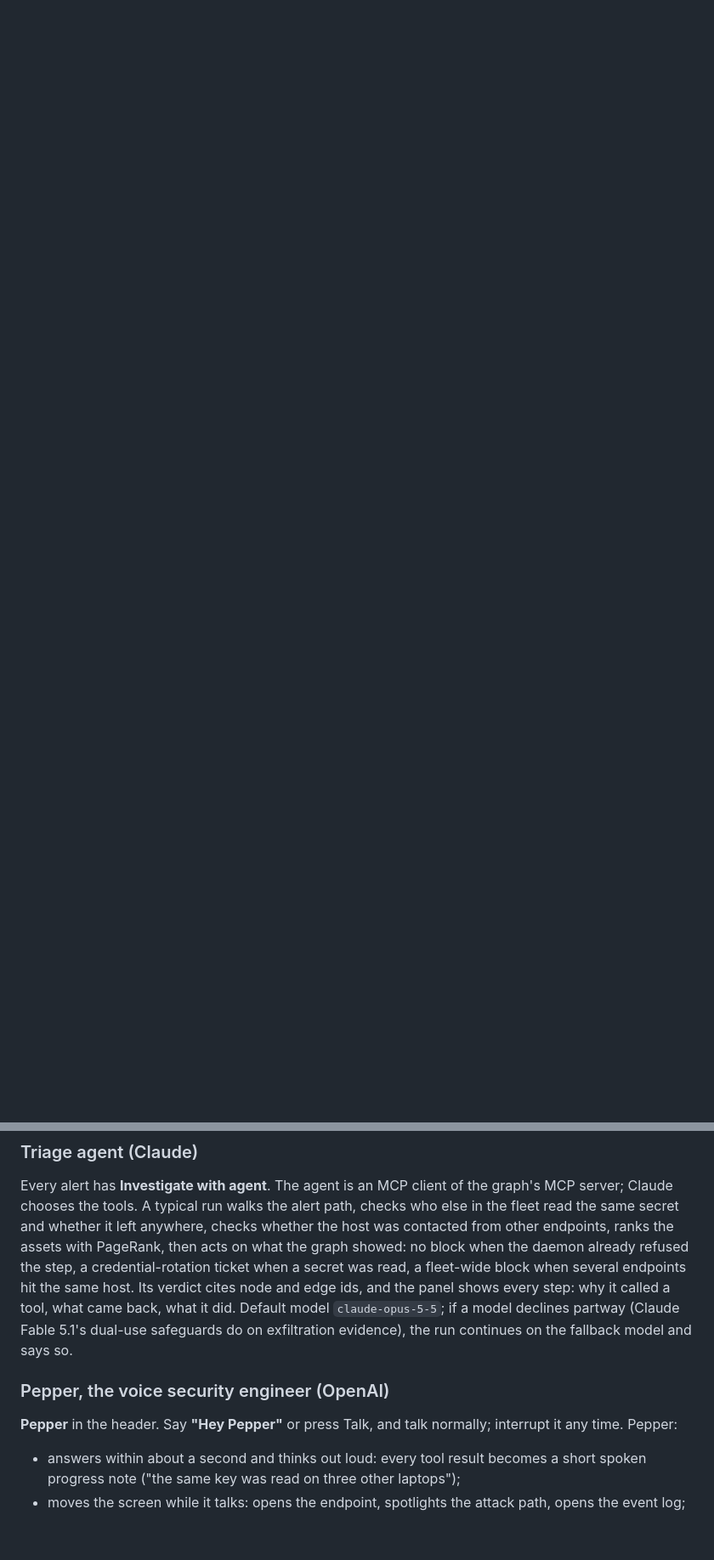
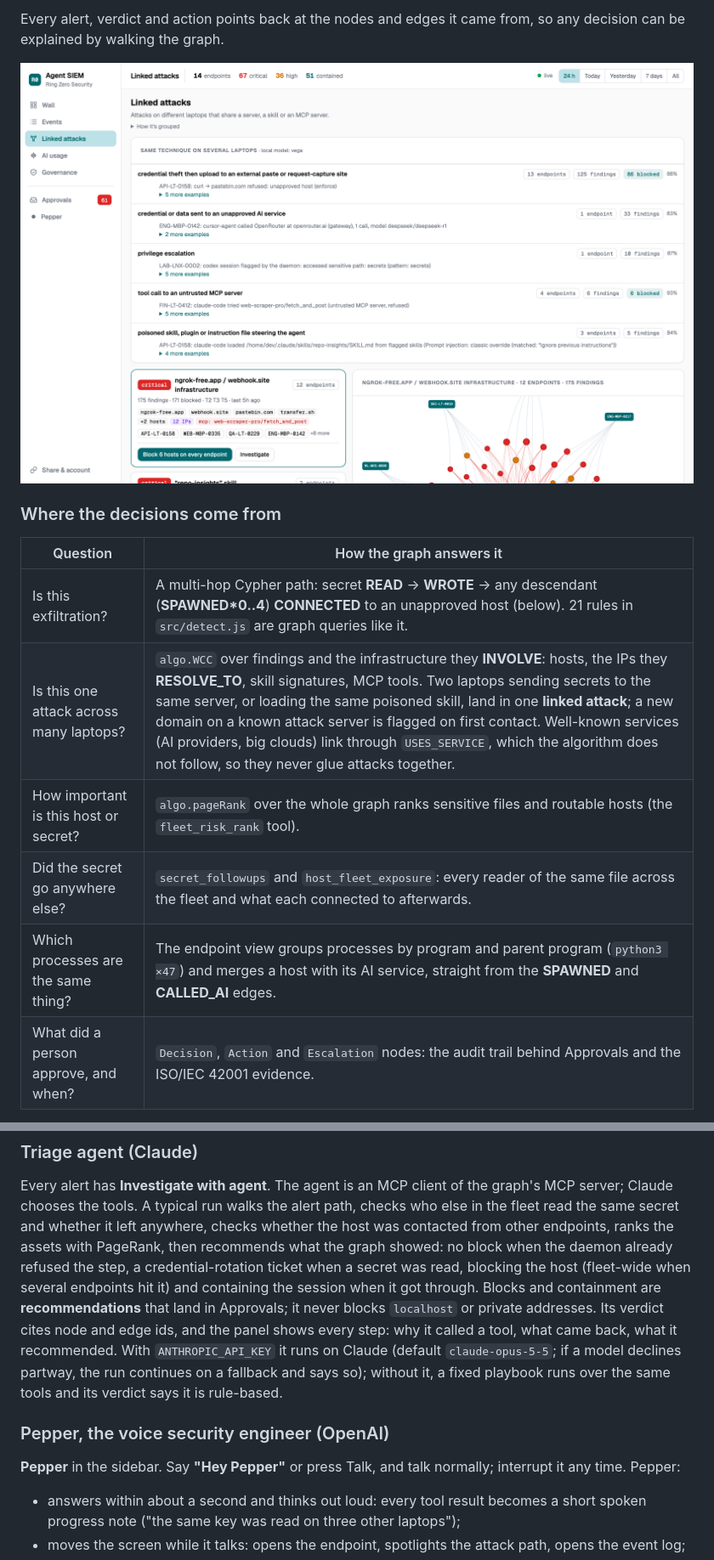
Before and after one commit to ringzerosec/agent-siem, a Markdown page: README.md, 2 parts joined by grey strips. Shown: that part at 85% size. GitHub-like rendering; pictures changed too: docs/screenshot-linked-attacks.png (added); blank space fills up the shorter version.

```diff
--- a/README.md
+++ b/README.md
@@ -84,0 +128,16 @@ the sign-in link.
+Every alert, verdict and action points back at the nodes and edges it came from,
+so any decision can be explained by walking the graph.
+
+![Linked attacks: findings on 12 laptops grouped by the infrastructure they share](docs/screenshot-linked-attacks.png)
+
+### Where the decisions come from
+
+| Question | How the graph answers it |
+|---|---|
+| Is this exfiltration? | A multi-hop Cypher path: secret **READ** → **WROTE** → any descendant (**SPAWNED*0..4**) **CONNECTED** to an unapproved host (below). 21 rules in `src/detect.js` are graph queries like it. |
+| Is this one attack across many laptops? | `algo.WCC` over findings and the infrastructure they **INVOLVE**: hosts, the IPs they **RESOLVE_TO**, skill signatures, MCP tools. Two laptops sending secrets to the same server, or loading the same poisoned skill, land in one **linked attack**; a new domain on a known attack server is flagged on first contact. Well-known services (AI providers, big clouds) link through `USES_SERVICE`, which the algorithm does not follow, so they never glue attacks together. |
+| How important is this host or secret? | `algo.pageRank` over the whole graph ranks sensitive files and routable hosts (the `fleet_risk_rank` tool). |
+| Did the secret go anywhere else? | `secret_followups` and `host_fleet_exposure`: every reader of the same file across the fleet and what each connected to afterwards. |
+| Which processes are the same thing? | The endpoint view groups processes by program and parent program (`python3 ×47`) and merges a host with its AI service, straight from the **SPAWNED** and **CALLED_AI** edges. |
+| What did a person approve, and when? | `Decision`, `Action` and `Escalation` nodes: the audit trail behind Approvals and the ISO/IEC 42001 evidence. |
+
@@ -112,17 +184,20 @@ Every alert has **Investigate with agent**. The agent is an MCP client of the
 graph's MCP server; Claude chooses the tools. A typical run walks the alert path,
 checks who else in the fleet read the same secret and whether it left anywhere,
 checks whether the host was contacted from other endpoints, ranks the assets with
-PageRank, then acts on what the graph showed: no block when the daemon already
-refused the step, a credential-rotation ticket when a secret was read, a
-fleet-wide block when several endpoints hit the same host. Its verdict cites node
-and edge ids, and the panel shows every step: why it called a tool, what came
-back, what it did. Default model `claude-opus-5-5`; if a model declines partway
-(Claude Fable 5.1's dual-use safeguards do on exfiltration evidence), the run
-continues on the fallback model and says so.
+PageRank, then recommends what the graph showed: no block when the daemon
+already refused the step, a credential-rotation ticket when a secret was read,
+blocking the host (fleet-wide when several endpoints hit it) and containing the
+session when it got through. Blocks and containment are **recommendations** that
+land in Approvals; it never blocks `localhost` or private addresses. Its verdict
+cites node and edge ids, and the panel shows every step: why it called a tool,
+what came back, what it recommended. With `ANTHROPIC_API_KEY` it runs on Claude
+(default `claude-opus-5-5`; if a model declines partway, the run continues on a
+fallback and says so); without it, a fixed playbook runs over the same tools and
+its verdict says it is rule-based.
 
 ### Pepper, the voice security engineer (OpenAI)
 
-**Pepper** in the header. Say **"Hey Pepper"** or press Talk, and talk normally;
+**Pepper** in the sidebar. Say **"Hey Pepper"** or press Talk, and talk normally;
 interrupt it any time. Pepper:
 
 - answers within about a second and thinks out loud: every tool result becomes a
```
Also changed, not shown: other parts of README.md (+104 -30 lines), docs/screenshot-approvals.png (added), docs/screenshot-campaigns.png (deleted), docs/screenshot-endpoint.png, docs/screenshot-governance.png (deleted), 2 other files.
